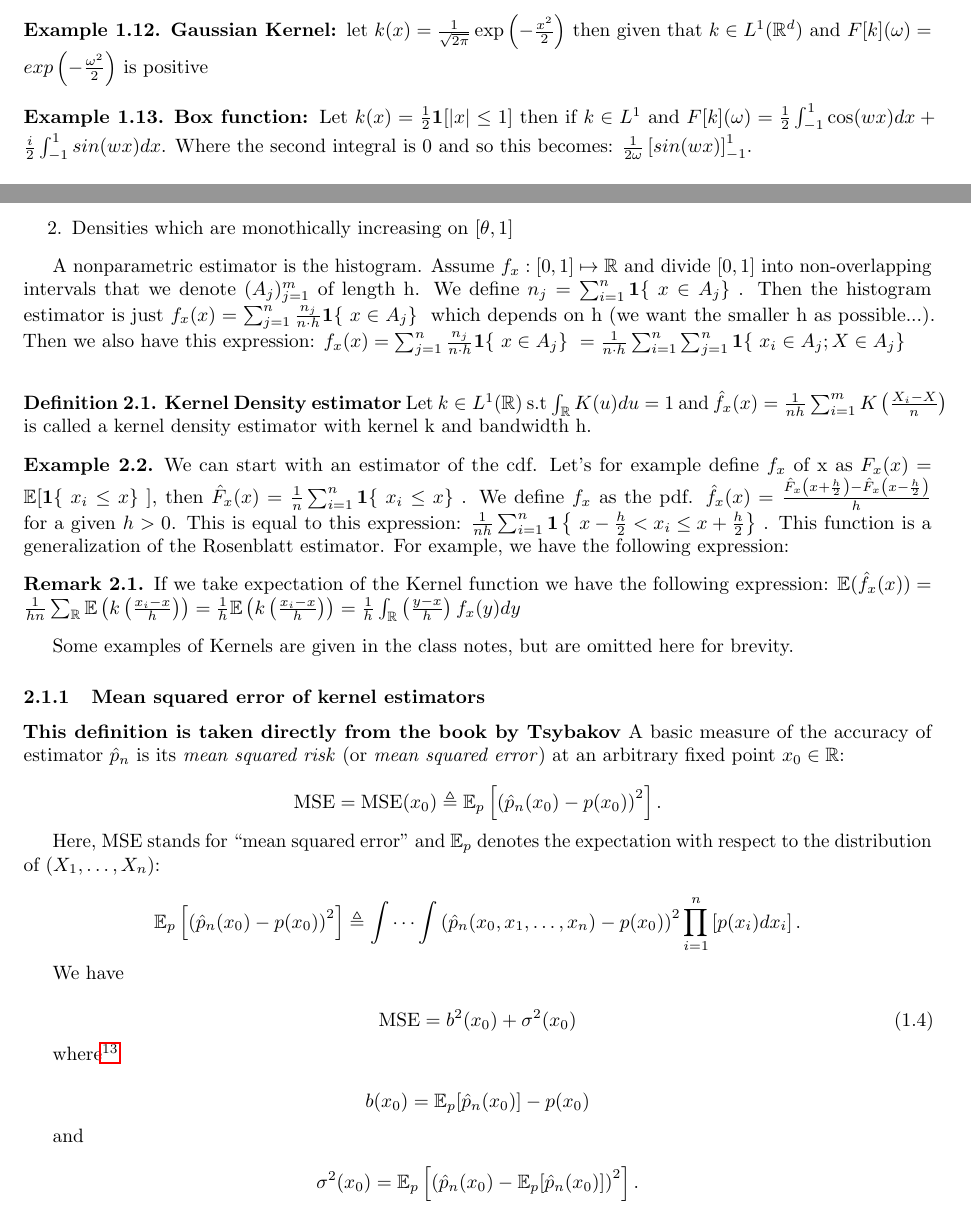
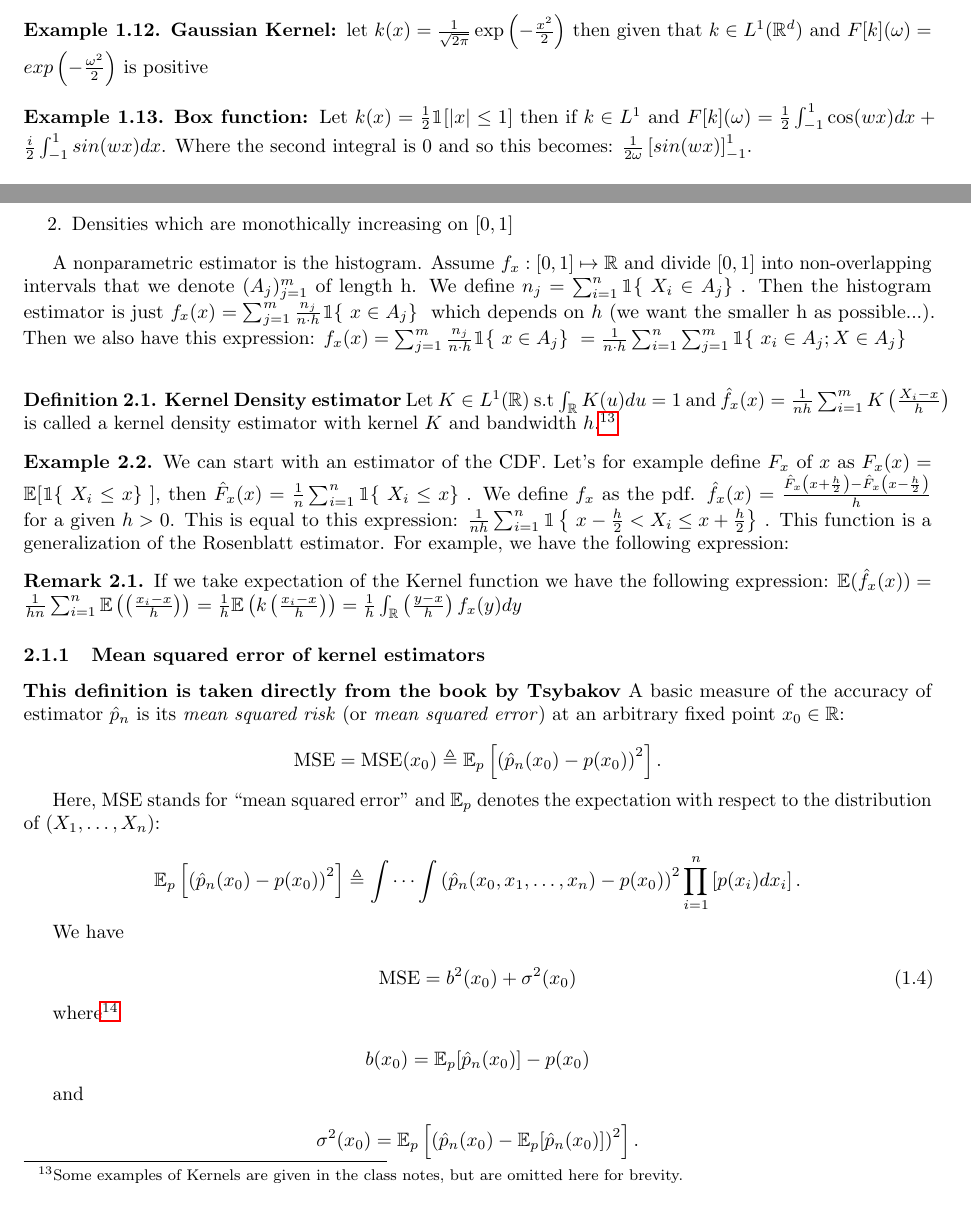
Before and after one commit to jorditorres1098/TSE_colab, a LaTeX document (econometrics/lecture notes/lecture_notes_gautier.tex, which reads macros_my.tex): two parts of pages 11 and 13 of 19, joined at a grey line, cut so that both start at the same text. Compiled offline with pdfLaTeX.

Commit message:
some capitalizations

```diff
--- a/econometrics/lecture notes/lecture_notes_gautier.tex
+++ b/econometrics/lecture notes/lecture_notes_gautier.tex
@@ -714,26 +713,23 @@ Let \(x_{1},...,x_{n}\) be identically distributed random variables. Imagine we
     \begin{enumerate} We have two examples: \\
         \item Densities such that \(\forall x, x'\in \R\), \(|f_{x}(x)-f_{x}(x')| \geq L|x-x'|\) for a certain \(L>0\).
-        \item Densities which are monothically increasing on \([\theta,1]\)
+        \item Densities which are monothically increasing on \([0,1]\)
     \end{enumerate}
-
 \end{example}
 
-A nonparametric estimator is the histogram. Assume \(f_x : [0,1]\mapsto \R\) and divide \([0,1]\) into non-overlapping intervals that we denote \((A_j)_{j=1}^{m}\) of length h. We define \(n_{j}= \sum_{i=1}^{n}\indf \{\ x\in A_j \}\ \). Then the histogram estimator is just \(f_{x}(x)=\sum_{j=1}^{n} \frac{n_j}{n\cdot h} \indf \{\ x\in A_j \}\ \) which depends on h (we want the smaller h as possible...). Then we also have this expression: \(f_{x}(x)=\sum_{j=1}^{n} \frac{n_j}{n\cdot h} \indf \{\ x\in A_j \}\ = \frac{1}{n\cdot h}\sum_{i=1}^{n} \sum_{j=1}^{n}  \indf \{\ x_{i} \in A_j ; X \in A_j \}\ \) \\
+A nonparametric estimator is the histogram. Assume \(f_x : [0,1]\mapsto \R\) and divide \([0,1]\) into non-overlapping intervals that we denote \((A_j)_{j=1}^{m}\) of length h. We define \(n_{j}= \sum_{i=1}^{n}\indf \{\ X_i\in A_j \}\ \). Then the histogram estimator is just \(f_{x}(x)=\sum_{j=1}^{m} \frac{n_j}{n\cdot h} \indf \{\ x\in A_j \}\ \) which depends on $h$ (we want the smaller h as possible...). Then we also have this expression: \(f_{x}(x)=\sum_{j=1}^{m} \frac{n_j}{n\cdot h} \indf \{\ x\in A_j \}\ = \frac{1}{n\cdot h}\sum_{i=1}^{n} \sum_{j=1}^{m}  \indf \{\ x_{i} \in A_j ; X \in A_j \}\ \) \\
 
 \begin{definition} \textbf{Kernel Density estimator}
-    Let \(k \in L^{1}(\R)\) s.t \( \int_{\R}K(u) du=1\) and \(\hat{f}_{x}(x)=\frac{1}{nh}\sum_{i=1}^{m}K \left(\frac{X_{i}-X}{n}\right)\) is called a kernel density estimator with kernel k and bandwidth h.
+    Let \(K \in L^{1}(\R)\) s.t \( \int_{\R}K(u) du=1\) and \(\hat{f}_{x}(x)=\frac{1}{nh}\sum_{i=1}^{m}K \left(\frac{X_{i}-x}{h}\right)\) is called a kernel density estimator with kernel $K$ and bandwidth $h$.\footnote{
+        Some examples of Kernels are given in the class notes, but are omitted here for brevity. }
 \end{definition}
 
 \begin{example}
-    We can start with an estimator of the cdf. Let's for example define \(f_x\) of x as \(F_{x}(x)= \E[\indf \{\ x_i \leq x \}\ ] \), then \( \hat{F}_{x}(x)= \frac{1}{n} \sum_{i=1}^{n}\indf \{\ x_i \leq x \}\ \). We define $f_x$ as the pdf. \(\hat{f}_{x}(x)=\frac{\hat{F}_{x}\left(x+\frac{h}{2}\right)-\hat{F}_{x}\left(x-\frac{h}{2}\right)}{h}\) for a given $h>0$. This is equal to this expression: \(\frac{1}{nh}\sum_{i=1}^{n} \indf \left\{\ x-\frac{h}{2}<x_i \leq x+\frac{h}{2} \right\}\ \). This function is a generalization of the Rosenblatt estimator. For example, we have the following expression:
+    We can start with an estimator of the CDF. Let's for example define \(F_x\) of $x$ as \(F_{x}(x)= \E[\indf \{\ X_i \leq x \}\ ] \), then \( \hat{F}_{x}(x)= \frac{1}{n} \sum_{i=1}^{n}\indf \{\ X_i \leq x \}\ \). We define $f_x$ as the pdf. \(\hat{f}_{x}(x)=\frac{\hat{F}_{x}\left(x+\frac{h}{2}\right)-\hat{F}_{x}\left(x-\frac{h}{2}\right)}{h}\) for a given $h>0$. This is equal to this expression: \(\frac{1}{nh}\sum_{i=1}^{n} \indf \left\{\ x-\frac{h}{2}<X_i \leq x+\frac{h}{2} \right\}\ \). This function is a generalization of the Rosenblatt estimator. For example, we have the following expression:
 \end{example}
 
 \begin{remark}
-    If we take expectation of the Kernel function we have the following expression: \(\E(\hat{f}_{x}(x))= \frac{1}{hn}\sum_{\R} \E \left(k\left( \frac{x_i-x}{h}\right)\right)= \frac{1}{h} \E \left(k \left( \frac{x_i-x}{h}\right)\right)  = \frac{1}{h}\int_{\R}\left( \frac{y-x}{h}\right) f_{x}(y) dy\)
+    If we take expectation of the Kernel function we have the following expression: \(\E(\hat{f}_{x}(x))= \frac{1}{hn}\sum_{i = 1}^n \E \left(\left( \frac{x_i-x}{h}\right)\right)= \frac{1}{h} \E \left(k \left( \frac{x_i-x}{h}\right)\right)  = \frac{1}{h}\int_{\R}\left( \frac{y-x}{h}\right) f_{x}(y) dy\)
 \end{remark}
-
-
-Some examples of Kernels are given in the class notes, but are omitted here for brevity.
 
 \subsubsection{Mean squared error of kernel estimators}
 
--- a/macros_my.tex
+++ b/macros_my.tex
@@ -1,6 +1,6 @@
 
 %programs
-\usepackage{amsmath, amssymb, amsthm} % Math environments
+\usepackage{amsmath, amssymb, amsthm, bbm} % Math environments
 \usepackage{hyperref}                % Links
 \usepackage{enumitem}                % Better lists
 \usepackage{tcolorbox}               % Boxed environments for notes
@@ -16,7 +16,7 @@
 \newcommand{\E}{\mathbb{E}} % For expected value
 \newcommand{\N}{\mathbb{N}} % For natural numbers
 \newcommand{\prob}{\mathbb{P}} % For probability
-\newcommand{\indf}{\mathbf{1}} % indicator function
+\newcommand{\indf}{\mathbbm{1}} % indicator function
 %structure theorem allowed
 \newcommand{\threeprob}{(\Sigma, \mathcal{F}, \mathbb{P})}
 
```
Also changed, not shown: econometrics/lecture notes/lecture_notes_gautier.pdf, econometrics/lecture notes/lecture_notes_gautier.tex (5 more changed lines), 9 other files.
